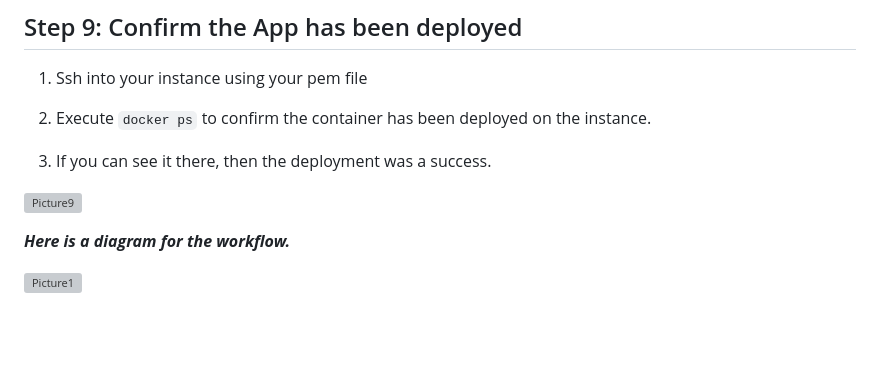
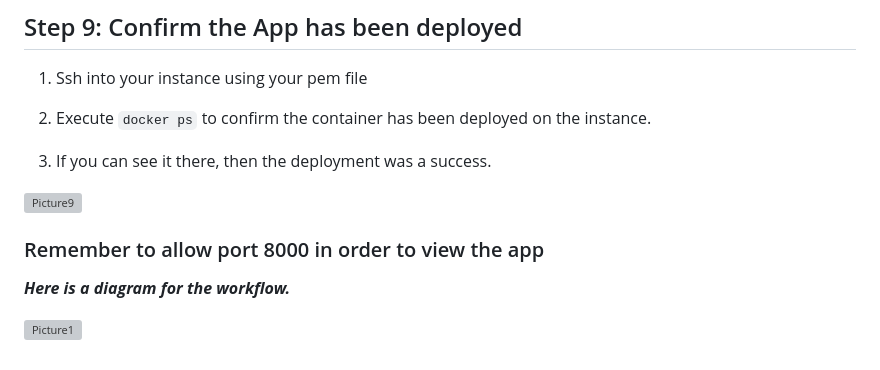
Before and after one commit to Asiwomex/CI-CD-todo-api, a Markdown page: README.md, the part around the change. Rendered like a GitHub page; blank space fills up the shorter version; grey boxes are pictures that could not be loaded.

```diff
--- a/README.md
+++ b/README.md
@@ -260,6 +260,8 @@ By following these steps, you will have a completed setup for deploying your app
 
 ![Picture9](https://github.com/Asiwomex/CI_CD-todoapi_Codedeploy/assets/118656806/d4096b0f-5399-485a-a6e3-ac372a5d25e8)
 
+### Remember to allow port 8000 in order to view the app
+
 ***Here is a diagram for the workflow.***
 
 ![Picture1](https://github.com/Asiwomex/CI_CD-todoapi_Codedeploy/assets/118656806/1dca22ce-91a5-40bd-bbad-72050454691a)
```
